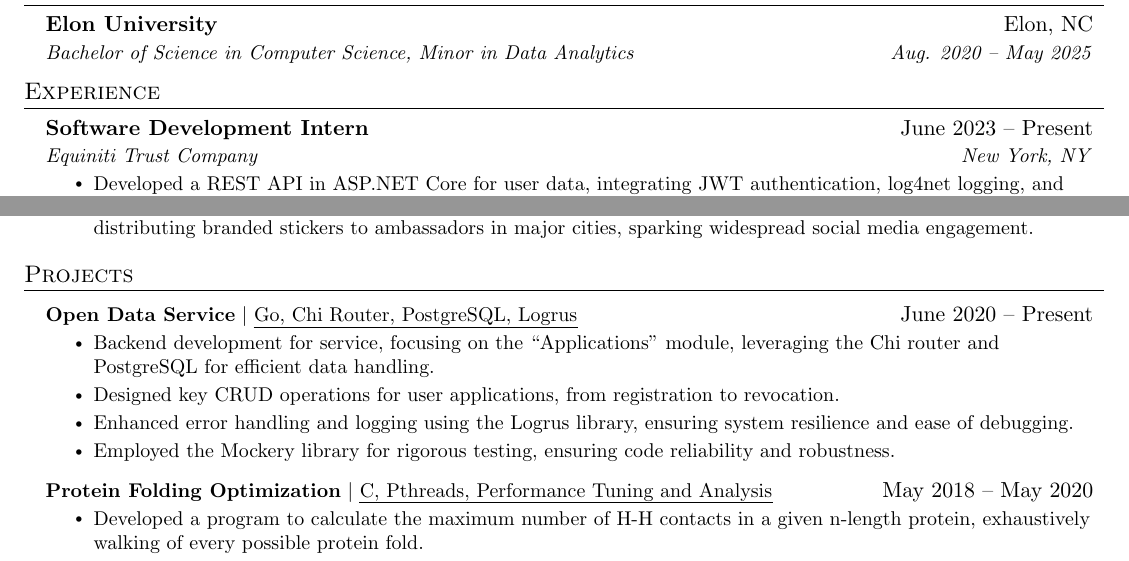
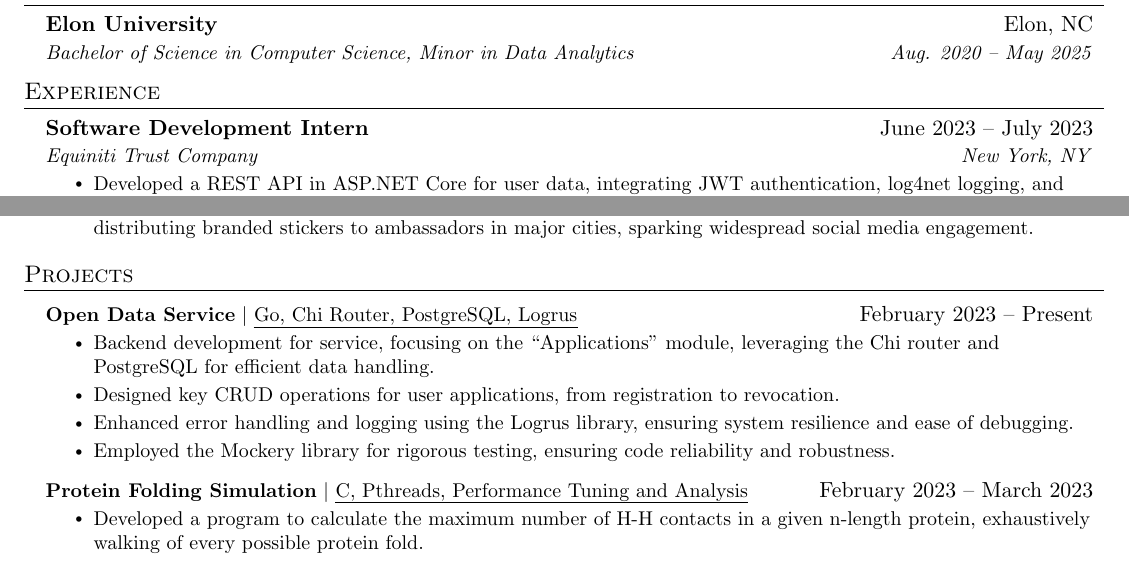
Before and after one commit to SheedGuy/Resume, a LaTeX document (main.tex): two parts of the page, joined at a grey line, cut so that both start at the same text. Compiled offline with pdfLaTeX.

Commit message:
Some Final Cleanup

```diff
--- a/main.tex
+++ b/main.tex
@@ -129,7 +129,7 @@
   \resumeSubHeadingListStart
 
     \resumeSubheading
-      {Software Development Intern}{June 2023 -- Present}
+      {Software Development Intern}{June 2023 -- July 2023}
       {Equiniti Trust Company}{New York, NY}
       \resumeItemListStart
         \resumeItem{Developed a REST API in ASP.NET Core for user data, integrating JWT authentication, log4net logging, and async endpoints; stress-tested using a multithreaded Python script.}
@@ -165,7 +165,7 @@
 \section{Projects}
     \resumeSubHeadingListStart
       \resumeProjectHeading
-          {\textbf{Open Data Service} $|$ \emph{Go, Chi Router, PostgreSQL, Logrus}}{June 2020 -- Present}
+          {\textbf{Open Data Service} $|$ \emph{Go, Chi Router, PostgreSQL, Logrus}}{February 2023 -- Present}
           \resumeItemListStart
             \resumeItem{Backend development for service, focusing on the ``Applications'' module, leveraging the Chi router and PostgreSQL for efficient data handling.}
             \resumeItem{Designed key CRUD operations for user applications, from registration to revocation.}
@@ -173,7 +173,7 @@
             \resumeItem{Employed the Mockery library for rigorous testing, ensuring code reliability and robustness.}
           \resumeItemListEnd
       \resumeProjectHeading
-          {\textbf{Protein Folding Optimization} $|$ \emph{C, Pthreads, Performance Tuning and Analysis}}{May 2018 -- May 2020}
+          {\textbf{Protein Folding Simulation} $|$ \emph{C, Pthreads, Performance Tuning and Analysis}}{February 2023 -- March 2023}
           \resumeItemListStart
             \resumeItem{Developed a program to calculate the maximum number of H-H contacts in a given n-length protein, exhaustively walking of every possible protein fold.}
             \resumeItem{Enhanced performance by multithreading with PThreads and aggressively optimizing base code such that each n-length protein only needs to score $3^{n-2}$ walks as opposed to the $4^{n-1}$ walks in the original.}
```
Also changed, not shown: main.pdf, 1 other file.
